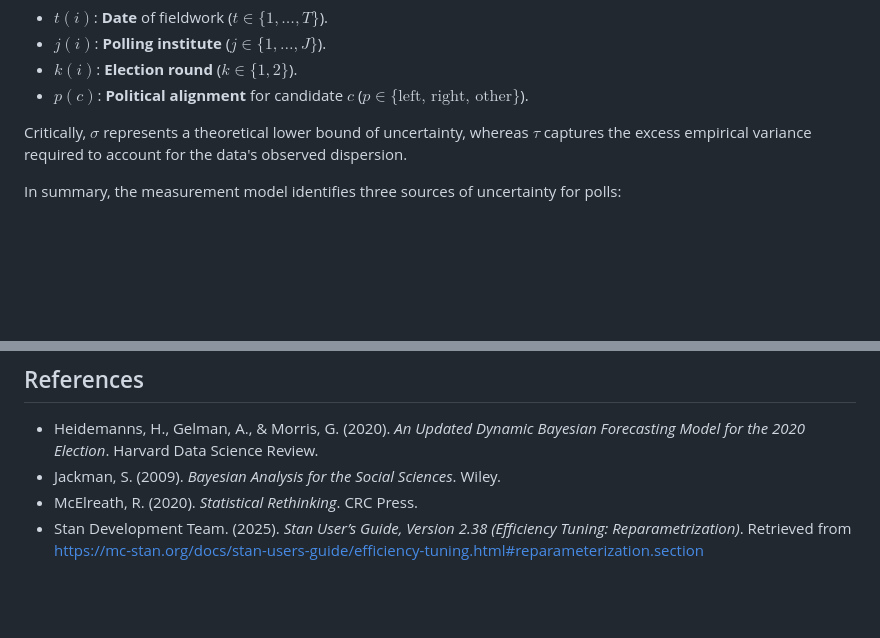
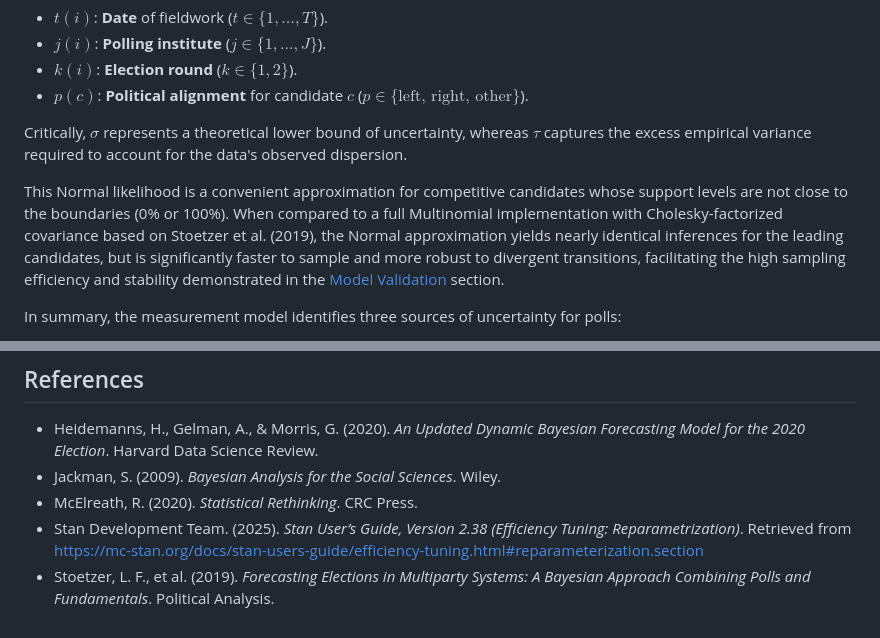
Before and after one commit to rnmag/agregR, a Markdown page: README.md, 2 parts joined by grey strips. GitHub-like rendering; blank space fills up the shorter version.

Commit message:
mutinomial paragraph

```diff
--- a/README.md
+++ b/README.md
@@ -332,6 +332,15 @@ Critically, $\sigma$ represents a theoretical lower bound of uncertainty, wherea
 $\tau$ captures the excess empirical variance required to account for the data's
 observed dispersion.
 
+This Normal likelihood is a convenient approximation for competitive candidates
+whose support levels are not close to the boundaries (0% or 100%). When compared
+to a full Multinomial implementation with Cholesky-factorized covariance based
+on Stoetzer et al. (2019), the Normal approximation yields nearly identical
+inferences for the leading candidates, but is significantly faster to sample and
+more robust to divergent transitions, facilitating the high sampling efficiency
+and stability demonstrated in the [Model Validation](#model-validation)
+section.
+
 In summary, the measurement model identifies three sources of uncertainty for
 polls:
 
@@ -480,3 +489,5 @@ ggplot(modelo_cand$summary(), aes(x = ess_bulk, y = rhat)) +
 - Stan Development Team. (2025). *Stan User’s Guide, Version 2.38
   (Efficiency Tuning: Reparametrization)*. Retrieved from
   <https://mc-stan.org/docs/stan-users-guide/efficiency-tuning.html#reparameterization.section>
+- Stoetzer, L. F., et al. (2019). *Forecasting Elections in Multiparty Systems:
+  A Bayesian Approach Combining Polls and Fundamentals*. Political Analysis.
```
